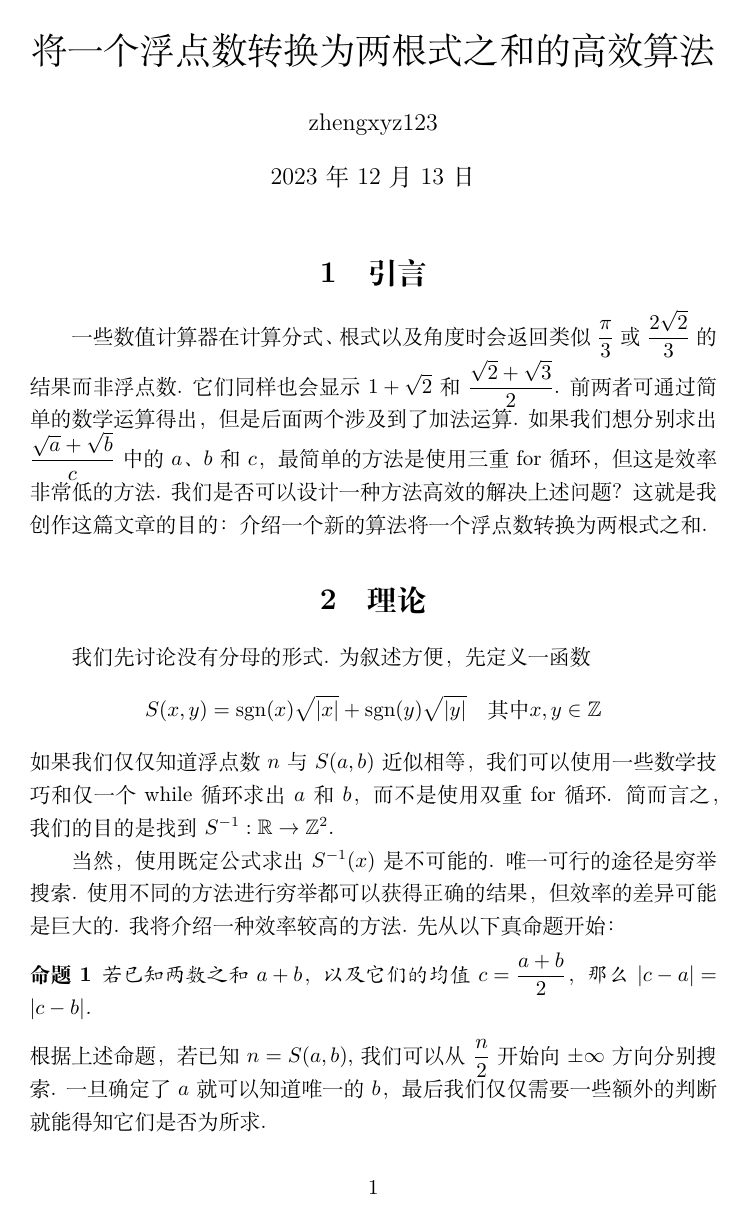
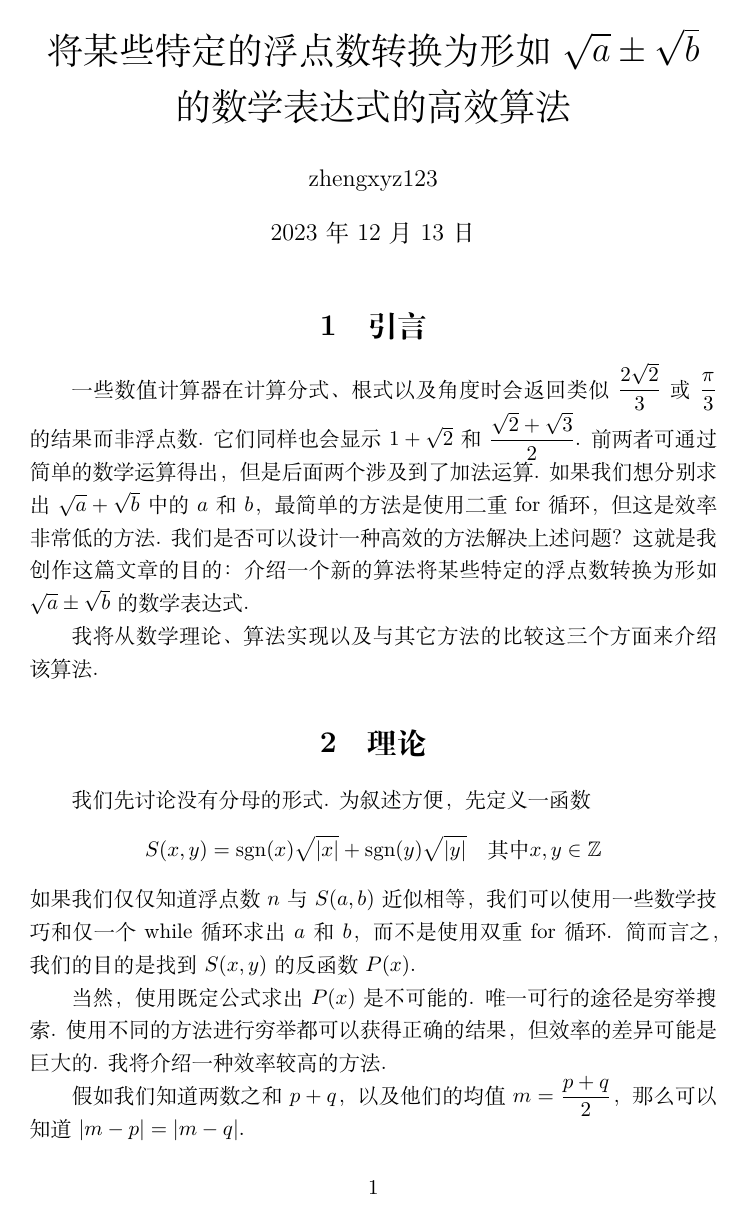
Before and after one commit to jason-bowen-zheng/num2sqrts, a LaTeX document (num2sqrts/num2sqrts.tex): page 1 of 5. Compiled offline with XeLaTeX.

Commit message:
Add more content to the article

```diff
--- a/num2sqrts/num2sqrts.tex
+++ b/num2sqrts/num2sqrts.tex
@@ -9,7 +9,6 @@
 \usepackage{listings}
 \usepackage{multirow}
 \usepackage{warpcol}
-\newtheorem{proposition}{命题}
 \DeclareMathOperator{\sgn}{\mathrm{sgn}}
 \lstset{
     basicstyle=\small\tt,
@@ -20,23 +19,25 @@
 }
 \addbibresource{num2sqrts.bib}
 
-\title{将一个浮点数转换为两根式之和的高效算法}
+\title{将某些特定的浮点数转换为形如$\sqrt{a}\pm\sqrt{b}$的数学表达式的高效算法}
 \author{zhengxyz123}
 
 \begin{document}
 \maketitle
 
 \section{引言}
-一些数值计算器在计算分式、根式以及角度时会返回类似$\dfrac{\pi}{3}$或$\dfrac{2\sqrt{2}}{3}$的结果而非浮点数. 它们同样也会显示$1+\sqrt{2}$和$\dfrac{\sqrt{2}+\sqrt{3}}{2}$. 前两者可通过简单的数学运算得出，但是后面两个涉及到了加法运算. 如果我们想分别求出$\dfrac{\sqrt{a}+\sqrt{b}}{c}$中的$a$、$b$和$c$，最简单的方法是使用三重for循环，但这是效率非常低的方法. 我们是否可以设计一种方法高效的解决上述问题？这就是我创作这篇文章的目的：介绍一个新的算法将一个浮点数转换为两根式之和.
+一些数值计算器在计算分式、根式以及角度时会返回类似$\dfrac{2\sqrt{2}}{3}$或$\dfrac{\pi}{3}$的结果而非浮点数. 它们同样也会显示$1+\sqrt{2}$和$\dfrac{\sqrt{2}+\sqrt{3}}{2}$. 前两者可通过简单的数学运算得出，但是后面两个涉及到了加法运算. 如果我们想分别求出$\sqrt{a}+\sqrt{b}$中的$a$和$b$，最简单的方法是使用二重for循环，但这是效率非常低的方法. 我们是否可以设计一种高效的方法解决上述问题？这就是我创作这篇文章的目的：介绍一个新的算法将某些特定的浮点数转换为形如$\sqrt{a}\pm\sqrt{b}$的数学表达式.
+
+我将从数学理论、算法实现以及与其它方法的比较这三个方面来介绍该算法.
 
 \section{理论}
-我们先讨论没有分母的形式. 为叙述方便，先定义一函数\[S(x,y)=\sgn(x)\sqrt{|x|}+\sgn(y)\sqrt{|y|} \quad\mbox{其中}x,y\in\mathbb{Z}\]如果我们仅仅知道浮点数$n$与$S(a,b)$近似相等，我们可以使用一些数学技巧和仅一个while循环求出$a$和$b$，而不是使用双重for循环. 简而言之，我们的目的是找到$S^{-1}:\mathbb{R}\to\mathbb{Z}^2$.
+我们先讨论没有分母的形式. 为叙述方便，先定义一函数\[S(x,y)=\sgn(x)\sqrt{|x|}+\sgn(y)\sqrt{|y|} \quad\mbox{其中}x,y\in\mathbb{Z}\]如果我们仅仅知道浮点数$n$与$S(a,b)$近似相等，我们可以使用一些数学技巧和仅一个while循环求出$a$和$b$，而不是使用双重for循环. 简而言之，我们的目的是找到$S(x,y)$的反函数$P(x)$.
 
-当然，使用既定公式求出$S^{-1}(x)$是不可能的. 唯一可行的途径是穷举搜索. 使用不同的方法进行穷举都可以获得正确的结果，但效率的差异可能是巨大的. 我将介绍一种效率较高的方法. 先从以下真命题开始：
-\begin{proposition}
-    若已知两数之和$a+b$，以及它们的均值$c=\dfrac{a+b}{2}$，那么$|c-a|=|c-b|$.
-\end{proposition}
-根据上述命题，若已知$n=S(a,b)$, 我们可以从$\dfrac{n}{2}$开始向$\pm\infty$方向分别搜索. 一旦确定了$a$就可以知道唯一的$b$，最后我们仅仅需要一些额外的判断就能得知它们是否为所求.
+当然，使用既定公式求出$P(x)$是不可能的. 唯一可行的途径是穷举搜索. 使用不同的方法进行穷举都可以获得正确的结果，但效率的差异可能是巨大的. 我将介绍一种效率较高的方法.
+
+假如我们知道两数之和$p+q$，以及他们的均值$m=\dfrac{p+q}{2}$，那么可以知道$|m-p|=|m-q|$.
+
+同样的，如果已知$n=S(a,b)$, 我们可以从$\dfrac{n}{2}$开始向$\pm\infty$方向分别搜索. 一旦确定了$a$就可以知道唯一的$b$，最后我们仅仅需要一些额外的判断就能得知它们是否为所求.
 
 当然，使用$\dfrac{n}{2}$作为初始值是不合适的，因为我们需要的结果是两个整数. 使用截尾取整后的$\left(\dfrac{n}{2}\right)^2$更适合.
 
```
Also changed, not shown: docs/num2sqrts.pdf, num2sqrts/num2sqrts.tex (37 more changed lines).
